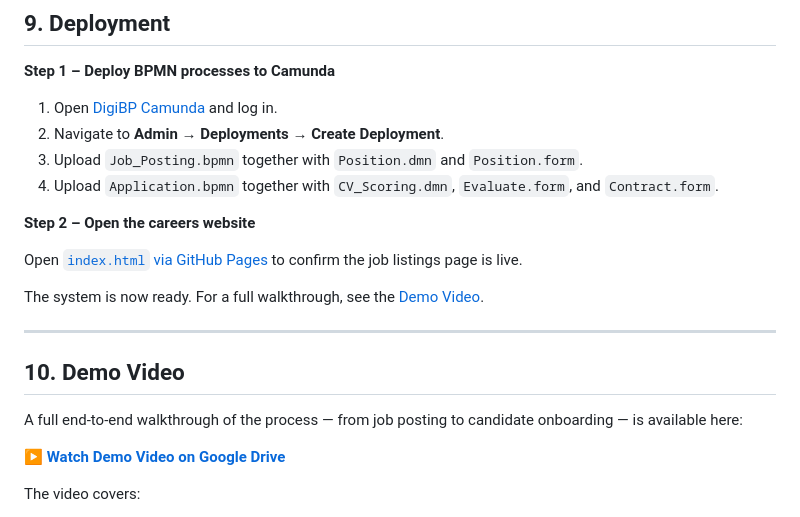
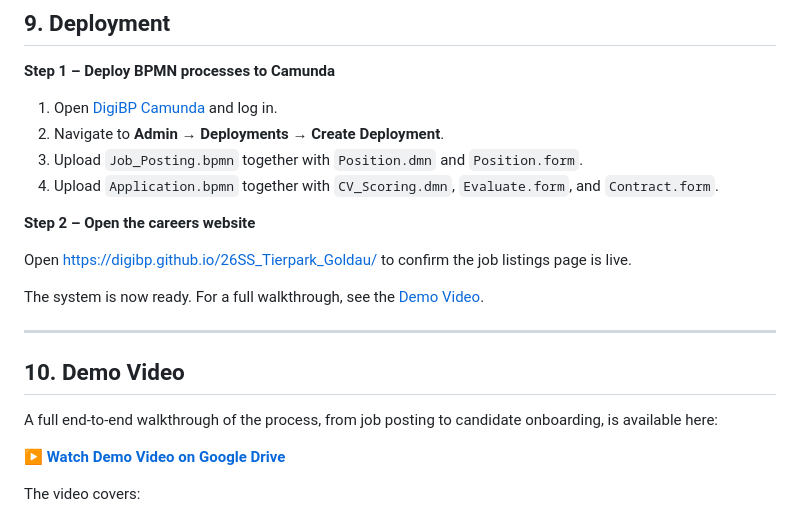
Before and after one commit to DigiBP/26SS_Tierpark_Goldau, a Markdown page: README.md, the part around the change. Rendered like a GitHub page.

Commit message:
Update links and wording in README.md
Corrected formatting and improved clarity in README.

```diff
--- a/README.md
+++ b/README.md
@@ -332,7 +332,7 @@ These variables are passed to Camunda as process variables and consumed directly
 
 **Step 2 – Open the careers website**
 
-Open [`index.html` via GitHub Pages](https://digibp.github.io/26SS_Tierpark_Goldau/) to confirm the job listings page is live.
+Open https://digibp.github.io/26SS_Tierpark_Goldau/ to confirm the job listings page is live.
 
 The system is now ready. For a full walkthrough, see the [Demo Video](#10-demo-video).
 
@@ -340,7 +340,7 @@ The system is now ready. For a full walkthrough, see the [Demo Video](#10-demo-v
 
 ## 10. Demo Video
 
-A full end-to-end walkthrough of the process — from job posting to candidate onboarding — is available here:
+A full end-to-end walkthrough of the process, from job posting to candidate onboarding, is available here:
 
 **[▶ Watch Demo Video on Google Drive](https://drive.google.com/file/d/1LHzsdmXu-PgD2sdbzADCW7Hn8tShikO4/view?usp=sharing)**
 
```
